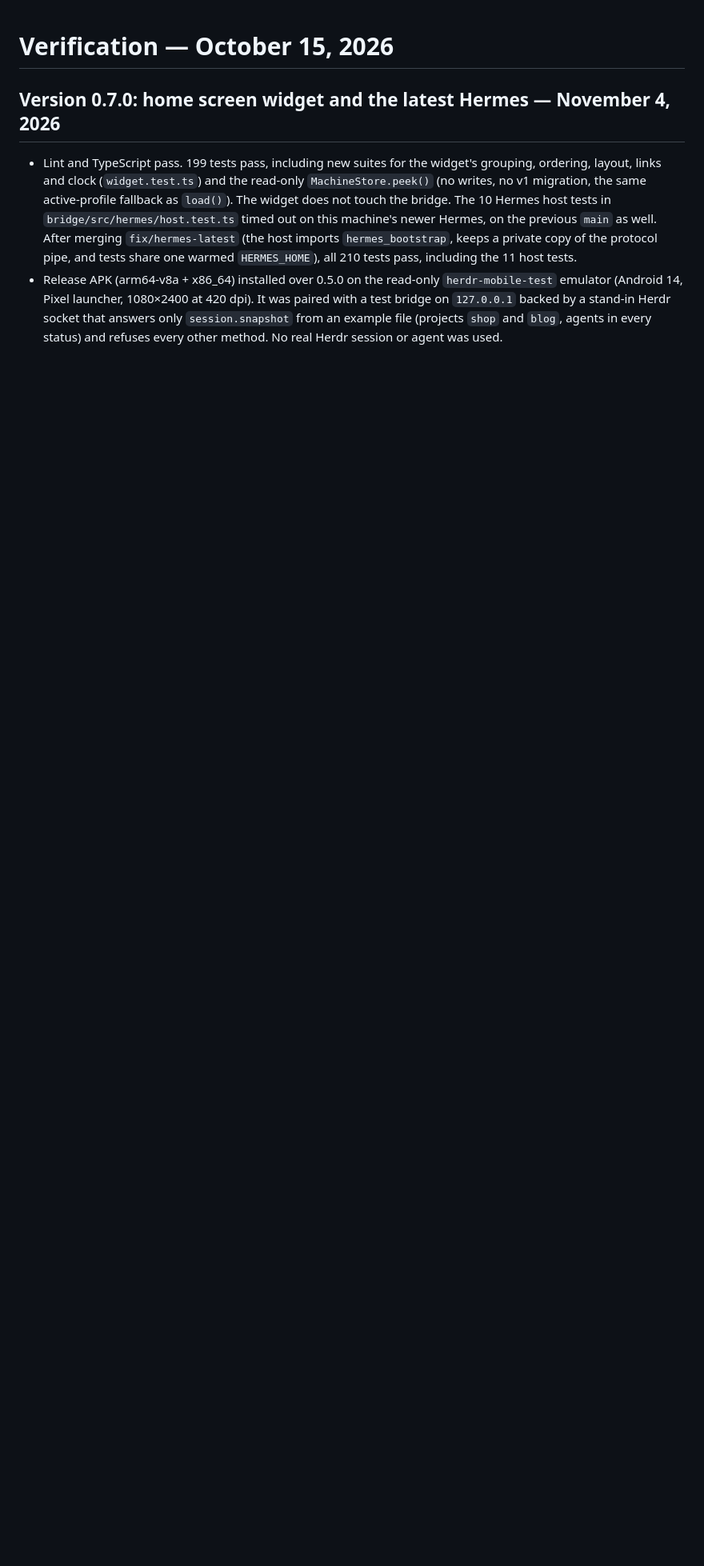
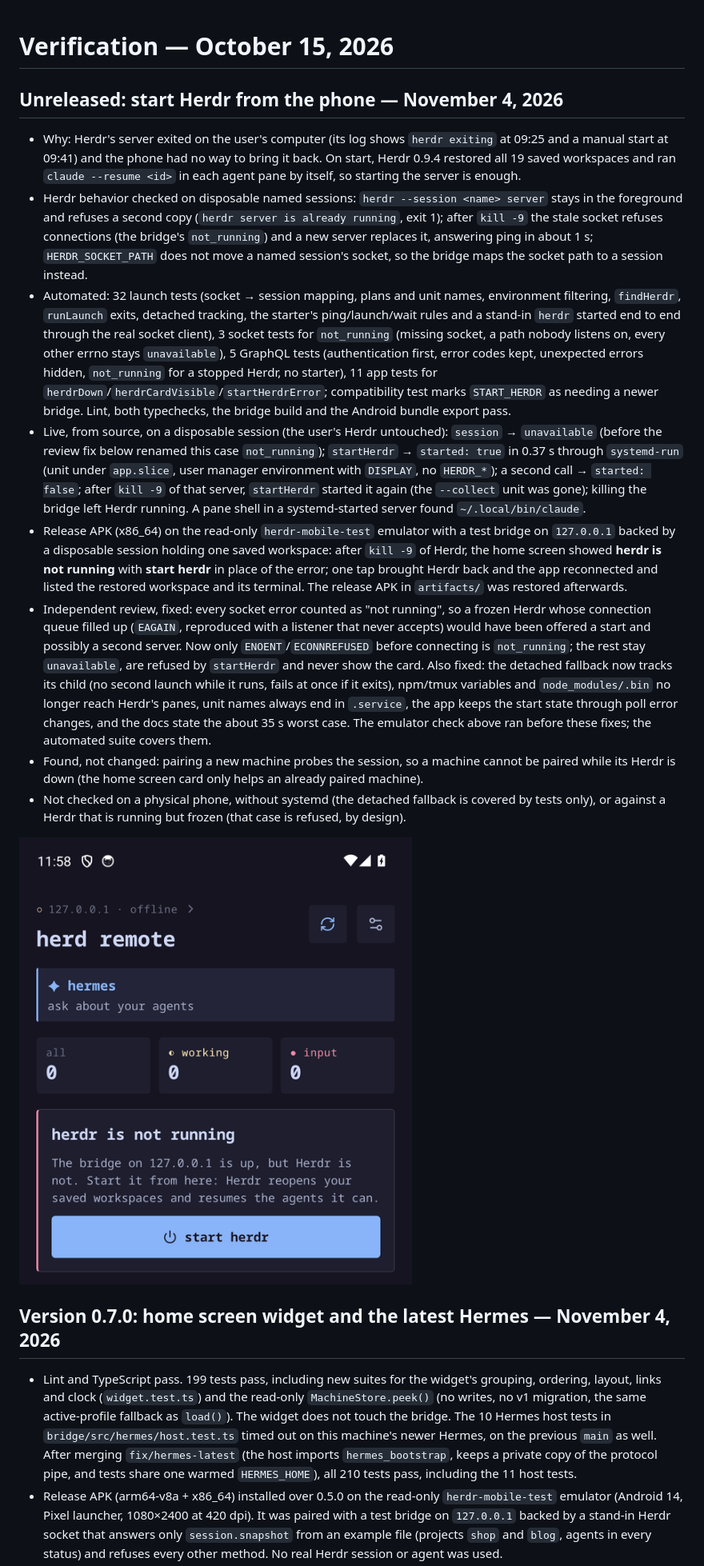
Before and after one commit to nihey/herdr-mobile, a Markdown page: docs/verification.md, the part around the change. Shown at 80% size. GitHub-like rendering; pictures changed too: docs/images/herdr-down.png (added); blank space fills up the shorter version.

Commit message:
docs: verification of starting Herdr from the phone
Claude-Session: https://claude.ai/code/session_01MykmSL4xFmcUYEvwux62R8

```diff
--- a/docs/verification.md
+++ b/docs/verification.md
@@ -1,4 +1,17 @@
 # Verification — October 15, 2026
+
+## Unreleased: start Herdr from the phone — November 4, 2026
+
+- Why: Herdr's server exited on the user's computer (its log shows `herdr exiting` at 09:25 and a manual start at 09:41) and the phone had no way to bring it back. On start, Herdr 0.9.4 restored all 19 saved workspaces and ran `claude --resume <id>` in each agent pane by itself, so starting the server is enough.
+- Herdr behavior checked on disposable named sessions: `herdr --session <name> server` stays in the foreground and refuses a second copy (`herdr server is already running`, exit 1); after `kill -9` the stale socket refuses connections (the bridge's `not_running`) and a new server replaces it, answering ping in about 1 s; `HERDR_SOCKET_PATH` does not move a named session's socket, so the bridge maps the socket path to a session instead.
+- Automated: 32 launch tests (socket → session mapping, plans and unit names, environment filtering, `findHerdr`, `runLaunch` exits, detached tracking, the starter's ping/launch/wait rules and a stand-in `herdr` started end to end through the real socket client), 3 socket tests for `not_running` (missing socket, a path nobody listens on, every other errno stays `unavailable`), 5 GraphQL tests (authentication first, error codes kept, unexpected errors hidden, `not_running` for a stopped Herdr, no starter), 11 app tests for `herdrDown`/`herdrCardVisible`/`startHerdrError`; compatibility test marks `START_HERDR` as needing a newer bridge. Lint, both typechecks, the bridge build and the Android bundle export pass.
+- Live, from source, on a disposable session (the user's Herdr untouched): `session` → `unavailable` (before the review fix below renamed this case `not_running`); `startHerdr` → `started: true` in 0.37 s through `systemd-run` (unit under `app.slice`, user manager environment with `DISPLAY`, no `HERDR_*`); a second call → `started: false`; after `kill -9` of that server, `startHerdr` started it again (the `--collect` unit was gone); killing the bridge left Herdr running. A pane shell in a systemd-started server found `~/.local/bin/claude`.
+- Release APK (x86_64) on the read-only `herdr-mobile-test` emulator with a test bridge on `127.0.0.1` backed by a disposable session holding one saved workspace: after `kill -9` of Herdr, the home screen showed **herdr is not running** with **start herdr** in place of the error; one tap brought Herdr back and the app reconnected and listed the restored workspace and its terminal. The release APK in `artifacts/` was restored afterwards.
+- Independent review, fixed: every socket error counted as "not running", so a frozen Herdr whose connection queue filled up (`EAGAIN`, reproduced with a listener that never accepts) would have been offered a start and possibly a second server. Now only `ENOENT`/`ECONNREFUSED` before connecting is `not_running`; the rest stay `unavailable`, are refused by `startHerdr` and never show the card. Also fixed: the detached fallback now tracks its child (no second launch while it runs, fails at once if it exits), npm/tmux variables and `node_modules/.bin` no longer reach Herdr's panes, unit names always end in `.service`, the app keeps the start state through poll error changes, and the docs state the about 35 s worst case. The emulator check above ran before these fixes; the automated suite covers them.
+- Found, not changed: pairing a new machine probes the session, so a machine cannot be paired while its Herdr is down (the home screen card only helps an already paired machine).
+- Not checked on a physical phone, without systemd (the detached fallback is covered by tests only), or against a Herdr that is running but frozen (that case is refused, by design).
+
+![Herdr is not running](images/herdr-down.png)
 
 ## Version 0.7.0: home screen widget and the latest Hermes — November 4, 2026
 
```
Also changed, not shown: docs/implementation-ledger.md (+8 -0 lines).
